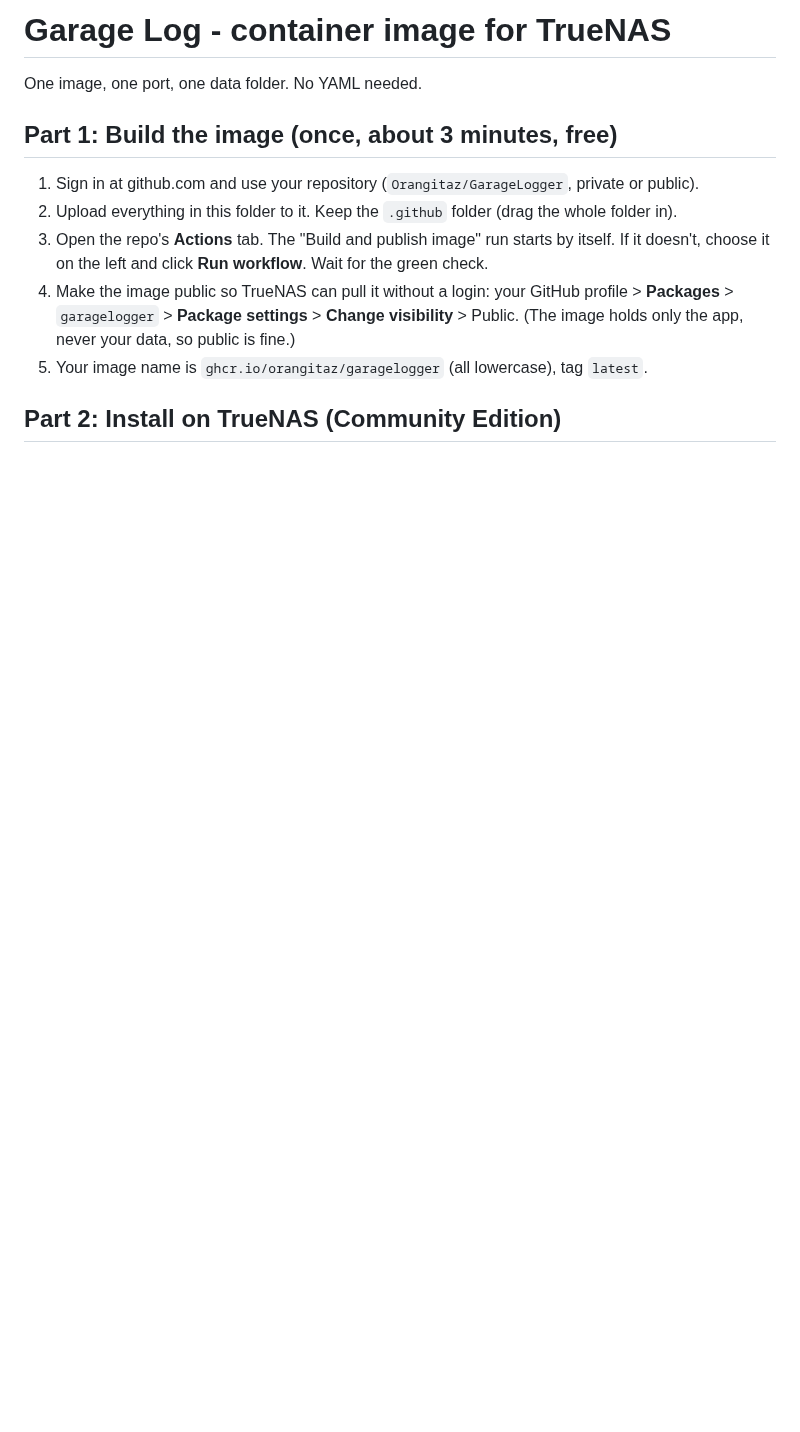
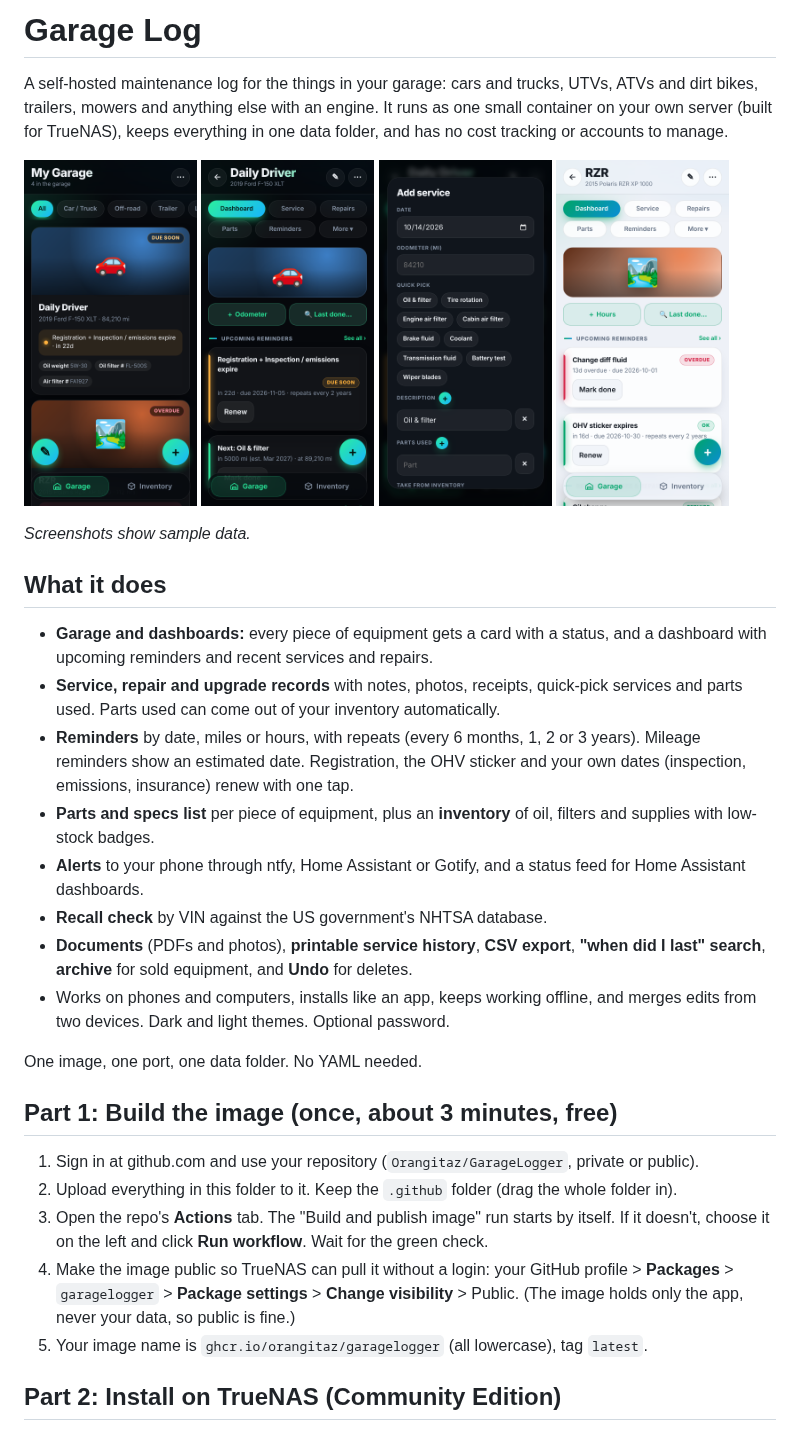
Before and after one commit to Orangitaz/GarageLogger, a Markdown page: README.md, the part around the change. Rendered like a GitHub page; pictures changed too: screenshots/dashboard-light.png (added), screenshots/dashboard.png (added), screenshots/garage.png (added); blank space fills up the shorter version.

Commit message:
README: new summary, feature list and screenshots [skip ci]
Co-Authored-By: Claude Sonnet 5.5 <noreply@anthropic.com>
Claude-Session: https://claude.ai/code/session_01Wbf6PZJ49NJszqx6ozWoW2

```diff
--- a/README.md
+++ b/README.md
@@ -1,4 +1,25 @@
-# Garage Log - container image for TrueNAS
+# Garage Log
+
+A self-hosted maintenance log for the things in your garage: cars and trucks, UTVs, ATVs and dirt bikes, trailers, mowers and anything else with an engine. It runs as one small container on your own server (built for TrueNAS), keeps everything in one data folder, and has no cost tracking or accounts to manage.
+
+<p>
+<img src="screenshots/garage.png" width="23%" alt="My Garage">
+<img src="screenshots/dashboard.png" width="23%" alt="Equipment dashboard">
+<img src="screenshots/service-form.png" width="23%" alt="Logging a service">
+<img src="screenshots/dashboard-light.png" width="23%" alt="Light theme">
+</p>
+
+*Screenshots show sample data.*
+
+## What it does
+- **Garage and dashboards:** every piece of equipment gets a card with a status, and a dashboard with upcoming reminders and recent services and repairs.
+- **Service, repair and upgrade records** with notes, photos, receipts, quick-pick services and parts used. Parts used can come out of your inventory automatically.
+- **Reminders** by date, miles or hours, with repeats (every 6 months, 1, 2 or 3 years). Mileage reminders show an estimated date. Registration, the OHV sticker and your own dates (inspection, emissions, insurance) renew with one tap.
+- **Parts and specs list** per piece of equipment, plus an **inventory** of oil, filters and supplies with low-stock badges.
+- **Alerts** to your phone through ntfy, Home Assistant or Gotify, and a status feed for Home Assistant dashboards.
+- **Recall check** by VIN against the US government's NHTSA database.
+- **Documents** (PDFs and photos), **printable service history**, **CSV export**, **"when did I last" search**, **archive** for sold equipment, and **Undo** for deletes.
+- Works on phones and computers, installs like an app, keeps working offline, and merges edits from two devices. Dark and light themes. Optional password.
 
 One image, one port, one data folder. No YAML needed.
 
```
